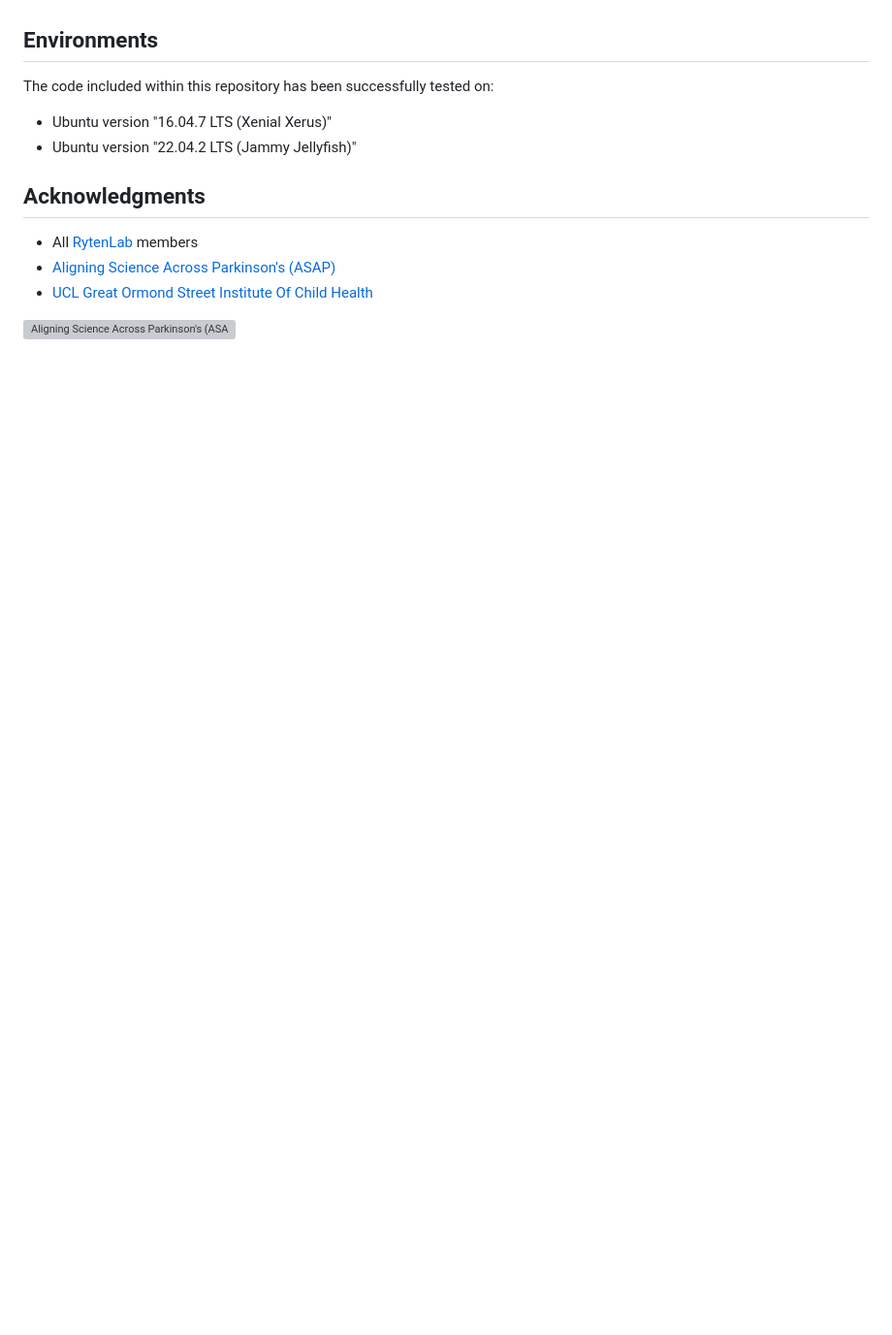
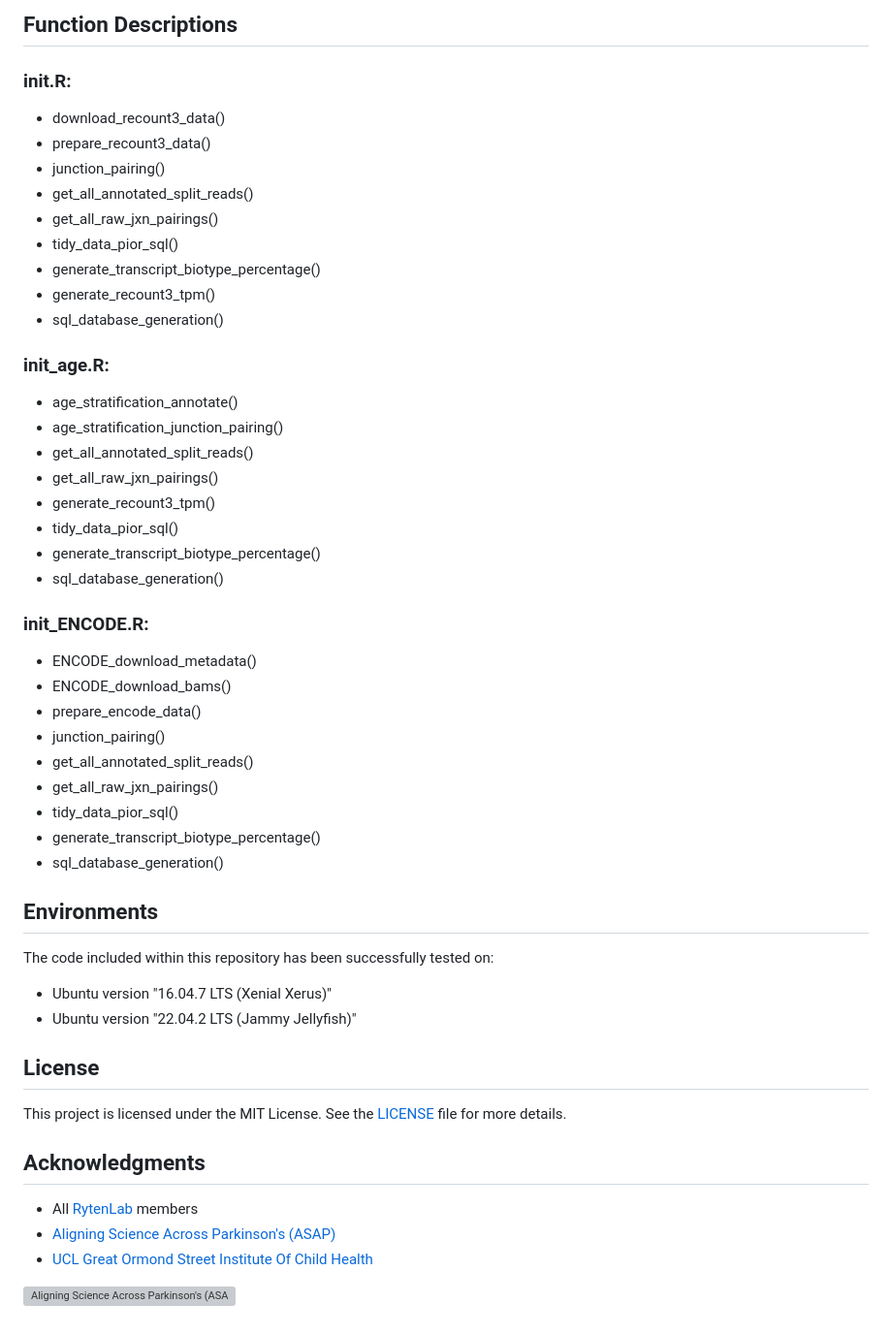
Before and after one commit to SoniaRuiz/recount3-database-project, a Markdown page: README.md, the part around the change printed below. Shown: that part at 97% size. Drawn GitHub-style; blank space fills up the shorter version; grey boxes are pictures that could not be loaded.

```diff
--- a/README.md
+++ b/README.md
@@ -52,9 +72,45 @@ Important auxiliary functions called from the *init_age.R* file:
+## Function Descriptions
+
+### init.R:
+
+* download_recount3_data()
+* prepare_recount3_data()
+* junction_pairing()
+* get_all_annotated_split_reads()
+* get_all_raw_jxn_pairings()
+* tidy_data_pior_sql()
+* generate_transcript_biotype_percentage()
+* generate_recount3_tpm()
+* sql_database_generation()
+
+### init_age.R:
+* age_stratification_annotate()
+* age_stratification_junction_pairing()
+* get_all_annotated_split_reads()
+* get_all_raw_jxn_pairings()
+* generate_recount3_tpm()
+* tidy_data_pior_sql()
+* generate_transcript_biotype_percentage()
+* sql_database_generation()
+
+### init_ENCODE.R:
+* ENCODE_download_metadata()
+* ENCODE_download_bams()
+* prepare_encode_data()
+* junction_pairing()
+* get_all_annotated_split_reads()
+* get_all_raw_jxn_pairings()
+* tidy_data_pior_sql()
+* generate_transcript_biotype_percentage()
+* sql_database_generation()
 
 ## Environments
-
 The code included within this repository has been successfully tested on:
 * Ubuntu version "16.04.7 LTS (Xenial Xerus)"
 * Ubuntu version "22.04.2 LTS (Jammy Jellyfish)"
+
+## License
+This project is licensed under the MIT License. See the [LICENSE](LICENSE) file for more details.
 
 ## Acknowledgments
 
```
Also changed, not shown: other parts of README.md (+49 -29 lines).
